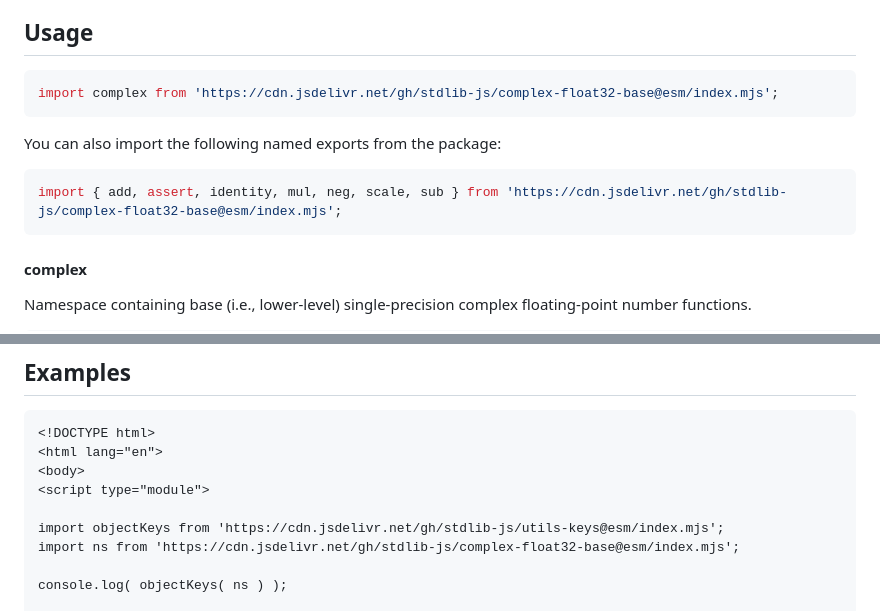
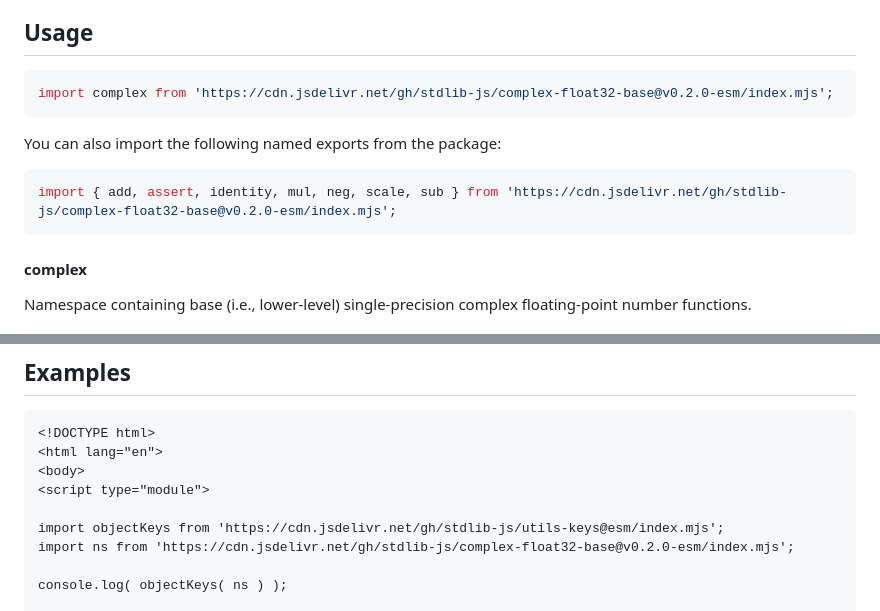
Before and after one commit to stdlib-js/complex-float32-base, a Markdown page: README.md, 2 parts joined by grey strips. Rendered like a GitHub page.

Commit message:
Update README.md for ESM bundle v0.2.0

````diff
--- a/README.md
+++ b/README.md
@@ -42,13 +42,13 @@ limitations under the License.
 ## Usage
 
 ```javascript
-import complex from 'https://cdn.jsdelivr.net/gh/stdlib-js/complex-float32-base@esm/index.mjs';
+import complex from 'https://cdn.jsdelivr.net/gh/stdlib-js/complex-float32-base@v0.2.0-esm/index.mjs';
 ```
 
 You can also import the following named exports from the package:
 
 ```javascript
-import { add, assert, identity, mul, neg, scale, sub } from 'https://cdn.jsdelivr.net/gh/stdlib-js/complex-float32-base@esm/index.mjs';
+import { add, assert, identity, mul, neg, scale, sub } from 'https://cdn.jsdelivr.net/gh/stdlib-js/complex-float32-base@v0.2.0-esm/index.mjs';
 ```
 
 #### complex
@@ -116,7 +116,7 @@ The namespace contains the following functions:
 <script type="module">
 
 import objectKeys from 'https://cdn.jsdelivr.net/gh/stdlib-js/utils-keys@esm/index.mjs';
-import ns from 'https://cdn.jsdelivr.net/gh/stdlib-js/complex-float32-base@esm/index.mjs';
+import ns from 'https://cdn.jsdelivr.net/gh/stdlib-js/complex-float32-base@v0.2.0-esm/index.mjs';
 
 console.log( objectKeys( ns ) );
 
````
